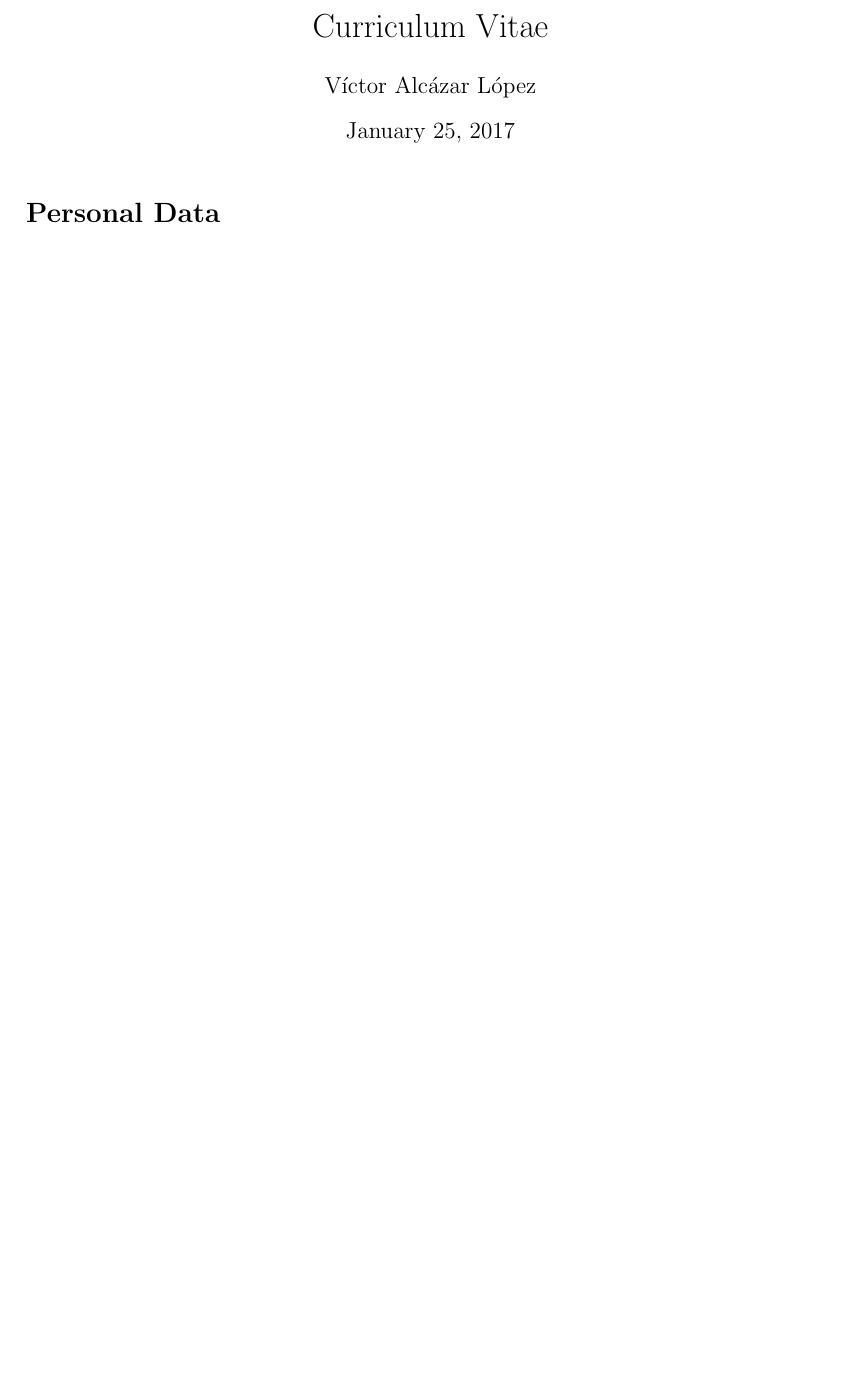
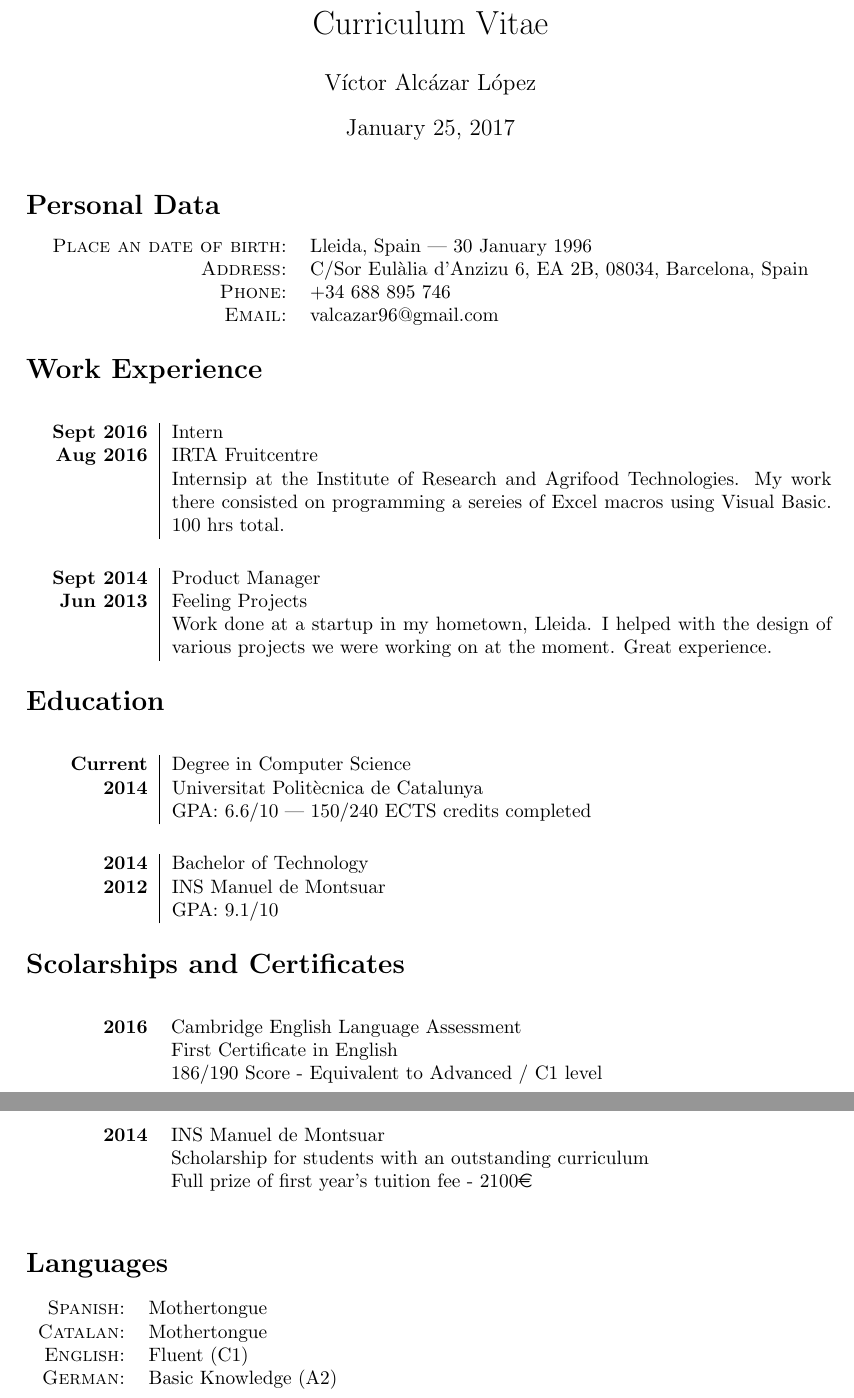
Before and after one commit to landlockedboat/my-resume, a LaTeX document (master.tex, which reads docs/body.tex, docs/preamble.tex, docs/sections/education.tex): part of the page before the commit and two parts of pages 1 and 2 of 2 after it, the two joined at a grey line, cut so that both start at the same text, the shorter picture padded with empty space. Compiled offline with pdfLaTeX.

Commit message:
Added Education, certificates and Work experience

```diff
--- a/docs/body.tex
+++ b/docs/body.tex
@@ -1,5 +1,5 @@
 \input{docs/sections/personal_data}
-% \input{docs/sections/work_experience}
-% \input{docs/sections/education}
-% \input{docs/sections/scolarships_and_certificates}
-% \input{docs/sections/languages}
+\input{docs/sections/work_experience}
+\input{docs/sections/education}
+\input{docs/sections/scolarships_and_certificates}
+\input{docs/sections/languages}
--- a/docs/preamble.tex
+++ b/docs/preamble.tex
@@ -1,6 +1,7 @@
-\documentclass[a4paper,10pt]{article}
+\documentclass[a4paper,8pt]{article}
 \usepackage[a4paper]{geometry}
 \usepackage[utf8]{inputenc}
+\usepackage{array, eurosym}
 
 % I dont want numbers prefixed in the sections
 \makeatletter
--- a/docs/sections/education.tex
+++ b/docs/sections/education.tex
@@ -0,0 +1,18 @@
+\section{Education}
+\begin{center}
+
+\begin{tabular}{>{\bfseries \hfill} p{2cm} | p{12cm}}
+	Current		& Degree in Computer Science 			\\
+	2014		& Universitat Politècnica de Catalunya 		\\
+	~		& GPA: 6.6/10 | 150/240 ECTS credits completed 	\\
+\end{tabular}
+
+\vspace{5mm}
+
+\begin{tabular}{>{\bfseries \hfill} p{2cm} | p{12cm}}
+	2014		& Bachelor of Technology 	\\
+	2012		& INS Manuel de Montsuar 	\\
+	~		& GPA: 9.1/10 			\\
+\end{tabular}
+
+\end{center}
--- a/docs/sections/languages.tex
+++ b/docs/sections/languages.tex
@@ -0,0 +1,7 @@
+\section{Languages}
+\begin{tabular}{ >{\sc} r l}
+	Spanish:	& Mothertongue		\\
+	Catalan:	& Mothertongue		\\
+	English:	& Fluent (C1)		\\
+	German:		& Basic Knowledge (A2)	\\
+\end{tabular}
--- a/docs/sections/personal_data.tex
+++ b/docs/sections/personal_data.tex
@@ -1 +1,9 @@
 \section{Personal Data}
+\begin{center}
+\begin{tabular}{ r l }
+	\textsc{Place an date of birth:} 	& Lleida, Spain | 30 January 1996 \\
+	\textsc{Address:}			& C/Sor Eulàlia d'Anzizu 6, EA 2B, 08034, Barcelona, Spain \\
+	\textsc{Phone:}				& +34 688 895 746 \\
+	\textsc{Email:}				& valcazar96@gmail.com \\
+\end{tabular}
+\end{center}
--- a/docs/sections/scolarships_and_certificates.tex
+++ b/docs/sections/scolarships_and_certificates.tex
@@ -0,0 +1,16 @@
+\section{Scolarships and Certificates}
+
+\begin{center}
+
+\begin{tabular}{>{\bfseries \hfill} p{2cm} p{12cm}}
+	2016		& Cambridge English Language Assessment 		\\
+	~		& First Certificate in English	 			\\
+	~		& 186/190 Score - Equivalent to Advanced / C1 level	\\
+\end{tabular}
+\vspace{5mm}
+\begin{tabular}{>{\bfseries \hfill} p{2cm} p{12cm}}
+	2014		& INS Manuel de Montsuar					\\
+	~		& Scholarship for students with an outstanding curriculum 	\\
+	~		& Full prize of first year's tuition fee - 2100\euro
+\end{tabular}
+\end{center}
--- a/docs/sections/work_experience.tex
+++ b/docs/sections/work_experience.tex
@@ -0,0 +1,18 @@
+\section{Work Experience}
+\begin{center}
+
+\begin{tabular}{>{\bfseries \hfill} p{2cm} | p{12cm}}
+	Sept 2016	& Intern 	\\
+	Aug 2016	& IRTA Fruitcentre\\
+	~		& Internsip at the Institute of Research and Agrifood Technologies. My work there consisted on programming a sereies of Excel macros using Visual Basic. 100 hrs total. \\
+\end{tabular}
+
+\vspace{5mm}
+
+\begin{tabular}{>{\bfseries \hfill} p{2cm} | p{12cm}}
+	Sept 2014	& Product Manager 	\\
+	Jun 2013	& Feeling Projects 	\\
+	~		& Work done at a startup in my hometown, Lleida. I helped with the design of various projects we were working on at the moment. Great experience. \\
+\end{tabular}
+
+\end{center}
```
Also changed, not shown: awards.tex (added, +26 -0 lines), master.pdf.
